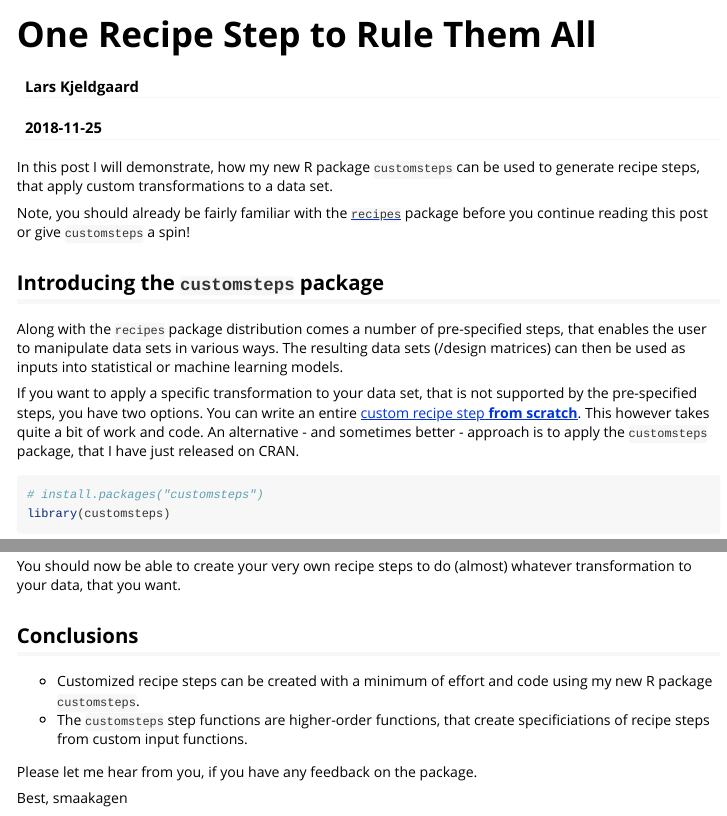
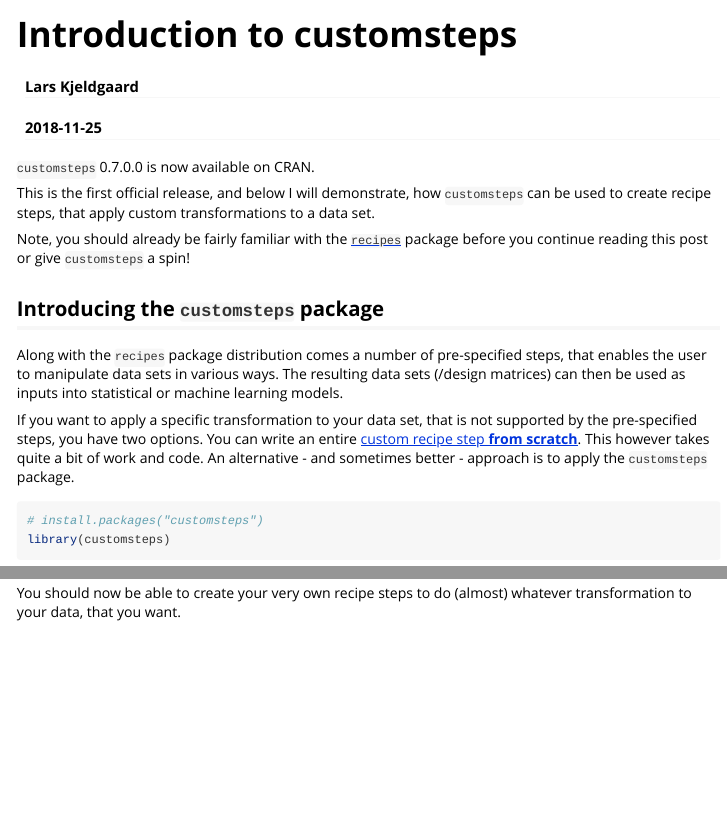
Before and after one commit to smaakage85/customsteps, an R Markdown document (vignettes/customsteps.Rmd): the page in a window 1100 px wide, from its top, and a second part further down, joined at a grey line. Rendered offline with R 4.5, knitr and Pandoc, with nearby package versions; some code elsewhere in the file could not run offline.

Commit message:
Final changes to description and vignette before submitting to CRAN.

````diff
--- a/vignettes/customsteps.Rmd
+++ b/vignettes/customsteps.Rmd
@@ -1,5 +1,5 @@
 ---
-title: "One Recipe Step to Rule Them All"
+title: "Introduction to customsteps"
 author: "Lars Kjeldgaard"
 date: "`r Sys.Date()`"
 output: rmarkdown::html_vignette
@@ -13,17 +13,20 @@
 knitr::opts_chunk$set(collapse = TRUE, comment = "#>")
 ```
 
-In this post I will demonstrate, how my new R package `customsteps` can be used
-to generate recipe steps, that apply custom transformations to a data set.
+`customsteps` 0.7.0.0 is now available on CRAN.
+
+This is the first official release, and below I will demonstrate, how
+`customsteps` can be used to create recipe steps, that apply custom
+transformations to a data set.
 
 Note, you should already be fairly familiar with the [`recipes`](https://cran.r-project.org/web/packages/recipes/recipes.pdf) package
 before you continue reading this post or give `customsteps` a spin!
 
 ## Introducing the `customsteps` package
 
-Along with the `recipes` package distribution comes a number of pre-specified steps, that enables the user to manipulate data sets in various ways. The
-resulting data sets (/design matrices) can then be used as inputs
-into statistical or machine learning models.
+Along with the `recipes` package distribution comes a number of pre-specified
+steps, that enables the user to manipulate data sets in various ways. The
+resulting data sets (/design matrices) can then be used as inputs into
+statistical or machine learning models.
 
-If you want to apply a specific transformation to your data set, that is not supported by the pre-specified steps, you have two options. You can write an entire [custom recipe step **from
-scratch**](https://github.com/tidymodels/recipes/blob/master/vignettes/Custom_Steps.Rmd). This however takes quite a bit of work and code. An alternative - and sometimes better - approach is to apply the `customsteps` package, that I have just released on CRAN.
+If you want to apply a specific transformation to your data set, that is not
@@ -30,3 +36,5 @@
+This however takes quite a bit of work and code. An alternative - and sometimes
+better - approach is to apply the `customsteps` package.
 
 ```{r, message = FALSE, warning = FALSE}
 # install.packages("customsteps")
@@ -234,15 +245,3 @@
 You should now be able
 to create your very own recipe steps to do (almost) whatever
 transformation to your data, that you want.
-
-## Conclusions
-
-* Customized recipe steps can be created with a minimum of effort and code using
-my new R package `customsteps`.
-* The `customsteps` step functions are higher-order functions,
-that create specificiations of recipe steps from custom input functions.
-
-Please let me hear from you, if you have any feedback on the package.
-
-Best,
-smaakagen
````
Also changed, not shown: vignettes/customsteps.Rmd (20 more changed lines), 1 other file.
